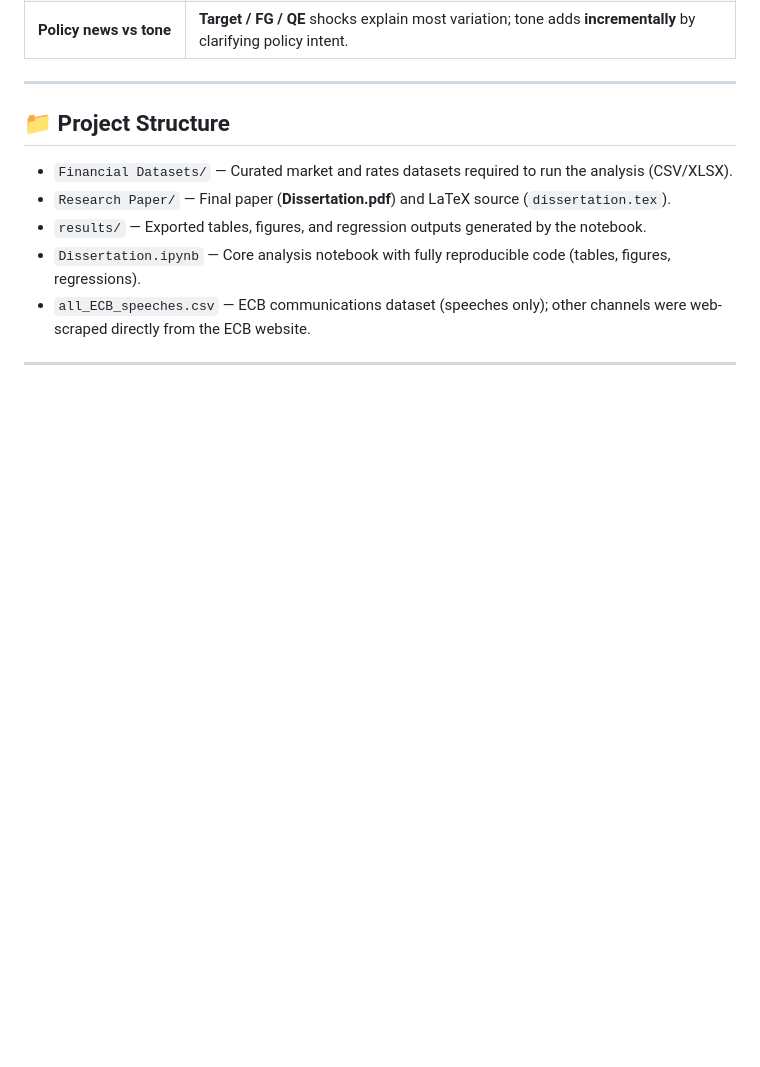
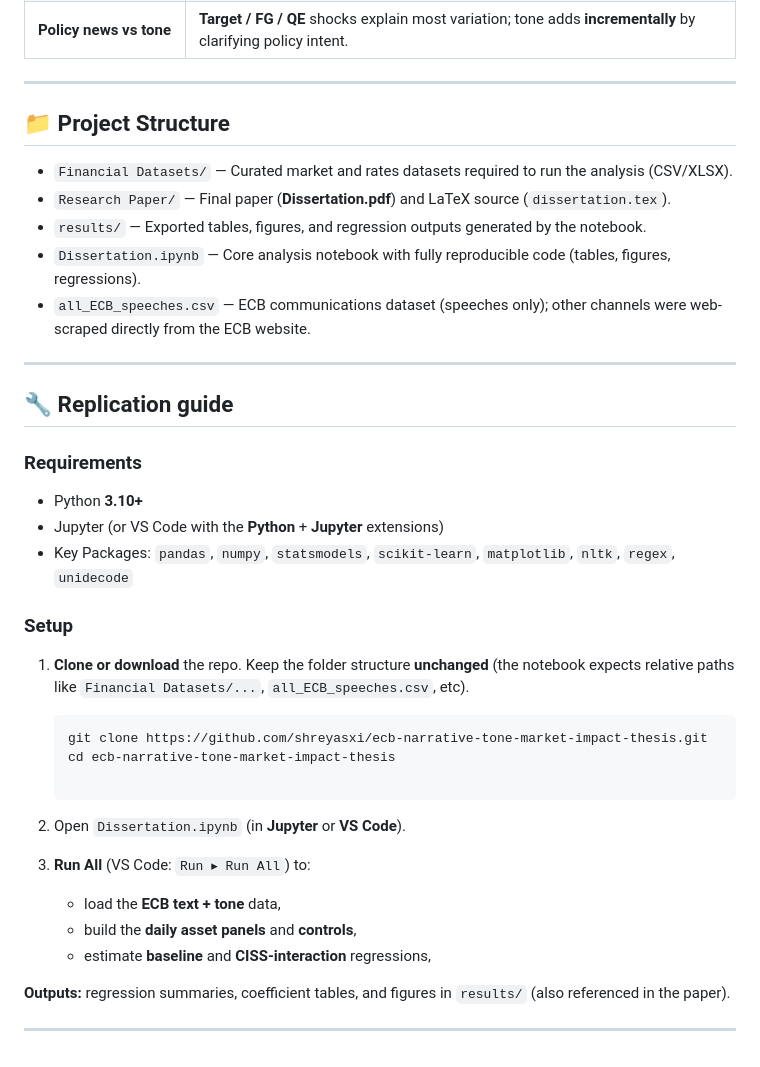
Before and after one commit to shreyasxi/ecb-narrative-tone-market-impact-thesis, a Markdown page: README.md, the part around the change. Rendered like a GitHub page; blank space fills up the shorter version.

````diff
--- a/README.md
+++ b/README.md
@@ -70,3 +70,27 @@ It primarily constitues:
 - `all_ECB_speeches.csv` — ECB communications dataset (speeches only); other channels were web-scraped directly from the ECB website.
 
 ---
+
+## 🔧 Replication guide
+
+### Requirements
+- Python **3.10+**
+- Jupyter (or VS Code with the **Python** + **Jupyter** extensions)
+- Key Packages: `pandas`, `numpy`, `statsmodels`, `scikit-learn`, `matplotlib`, `nltk`, `regex`, `unidecode`
+
+### Setup
+1. **Clone or download** the repo. Keep the folder structure **unchanged** (the notebook expects relative paths like `Financial Datasets/...`, `all_ECB_speeches.csv`, etc).
+   ```bash
+   git clone https://github.com/shreyasxi/ecb-narrative-tone-market-impact-thesis.git
+   cd ecb-narrative-tone-market-impact-thesis
+
+2. Open `Dissertation.ipynb` (in **Jupyter** or **VS Code**).
+
+3. **Run All** (VS Code: `Run ▸ Run All`) to:
+   - load the **ECB text + tone** data,
+   - build the **daily asset panels** and **controls**,
+   - estimate **baseline** and **CISS-interaction** regressions,
+
+**Outputs:** regression summaries, coefficient tables, and figures in `results/` (also referenced in the paper).
+
+---
````
